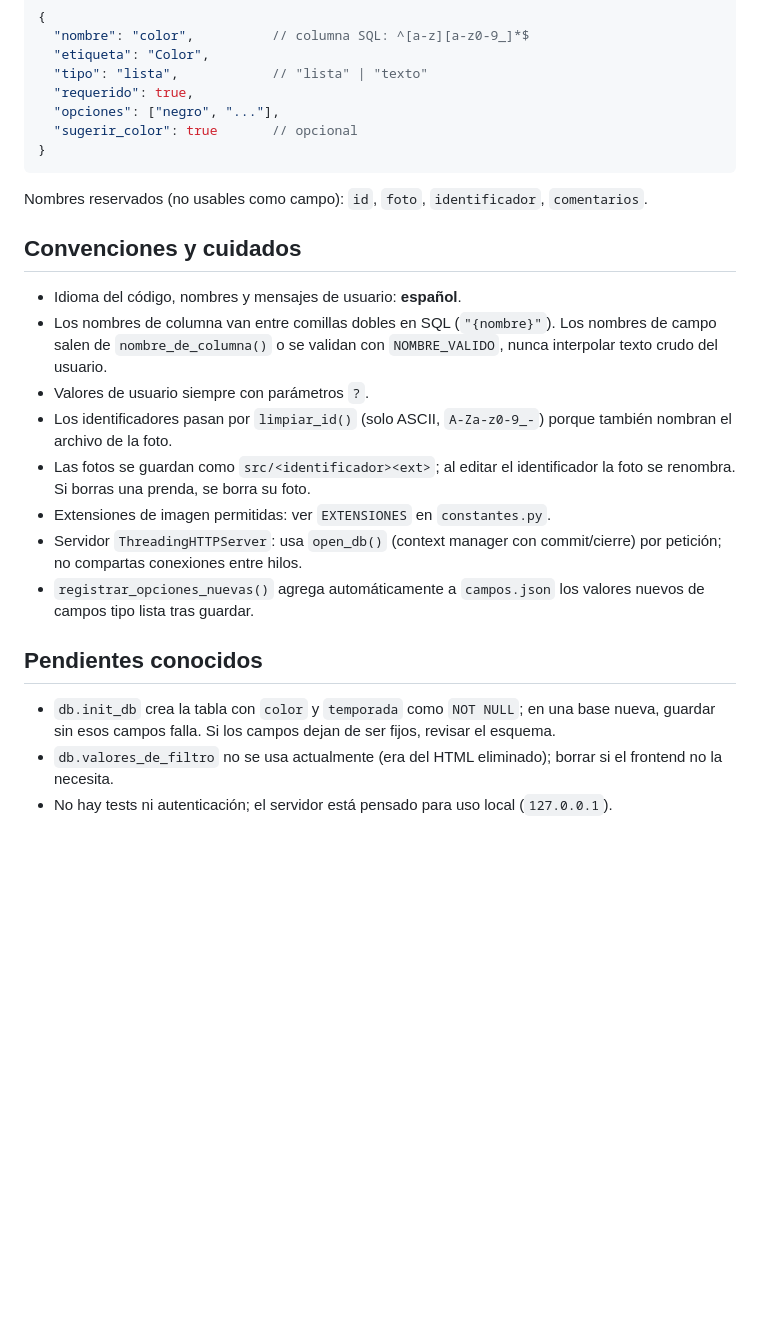
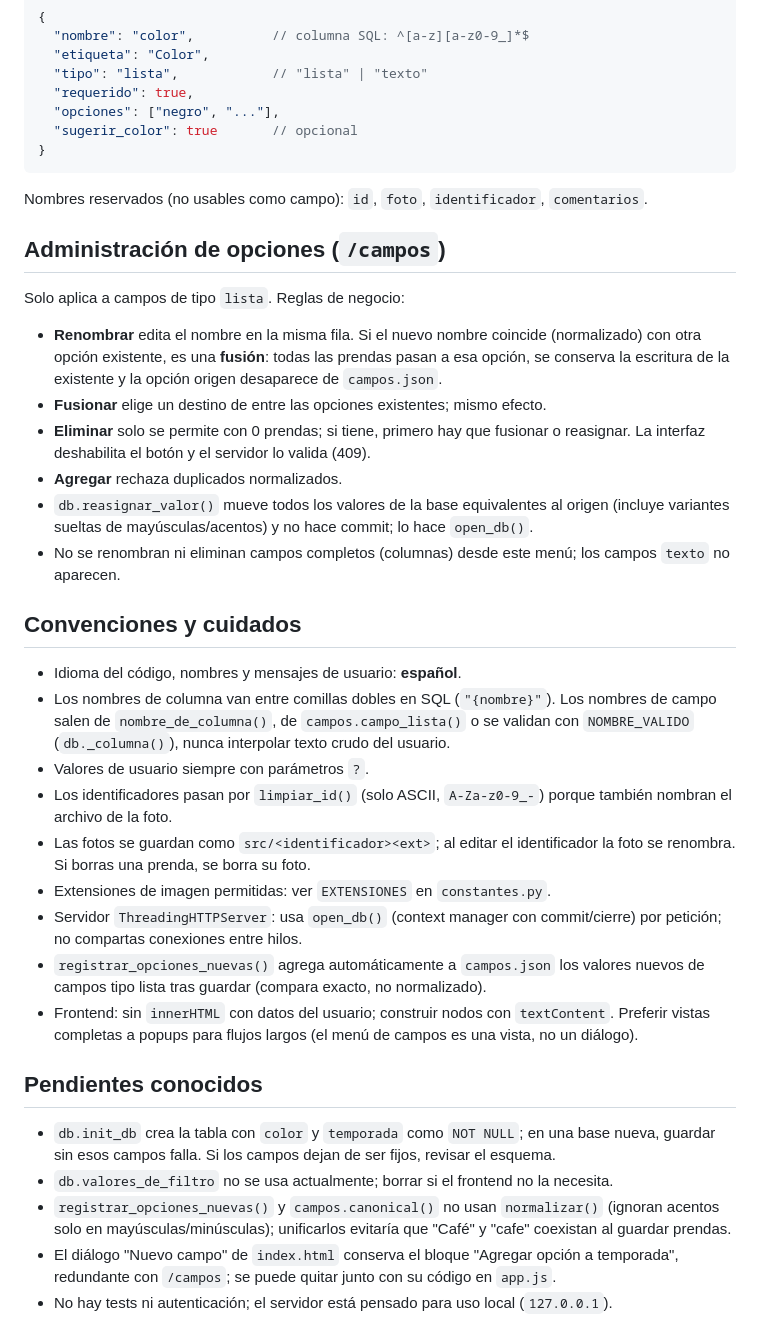
Before and after one commit to DasReyxr/ropero, a Markdown page: agents.md, the part around one of its changes. Drawn GitHub-style; blank space fills up the shorter version.

```diff
--- a/agents.md
+++ b/agents.md
@@ -81,19 +99,33 @@ Campo dinámico en `campos.json`:
 
 Nombres reservados (no usables como campo): `id`, `foto`, `identificador`, `comentarios`.
 
+## Administración de opciones (`/campos`)
+
+Solo aplica a campos de tipo `lista`. Reglas de negocio:
+
+- **Renombrar** edita el nombre en la misma fila. Si el nuevo nombre coincide (normalizado) con otra opción existente, es una **fusión**: todas las prendas pasan a esa opción, se conserva la escritura de la existente y la opción origen desaparece de `campos.json`.
+- **Fusionar** elige un destino de entre las opciones existentes; mismo efecto.
+- **Eliminar** solo se permite con 0 prendas; si tiene, primero hay que fusionar o reasignar. La interfaz deshabilita el botón y el servidor lo valida (409).
+- **Agregar** rechaza duplicados normalizados.
+- `db.reasignar_valor()` mueve todos los valores de la base equivalentes al origen (incluye variantes sueltas de mayúsculas/acentos) y no hace commit; lo hace `open_db()`.
+- No se renombran ni eliminan campos completos (columnas) desde este menú; los campos `texto` no aparecen.
+
 ## Convenciones y cuidados
 
 - Idioma del código, nombres y mensajes de usuario: **español**.
-- Los nombres de columna van entre comillas dobles en SQL (`"{nombre}"`). Los nombres de campo salen de `nombre_de_columna()` o se validan con `NOMBRE_VALIDO`, nunca interpolar texto crudo del usuario.
+- Los nombres de columna van entre comillas dobles en SQL (`"{nombre}"`). Los nombres de campo salen de `nombre_de_columna()`, de `campos.campo_lista()` o se validan con `NOMBRE_VALIDO` (`db._columna()`), nunca interpolar texto crudo del usuario.
 - Valores de usuario siempre con parámetros `?`.
 - Los identificadores pasan por `limpiar_id()` (solo ASCII, `A-Za-z0-9_-`) porque también nombran el archivo de la foto.
 - Las fotos se guardan como `src/<identificador><ext>`; al editar el identificador la foto se renombra. Si borras una prenda, se borra su foto.
 - Extensiones de imagen permitidas: ver `EXTENSIONES` en `constantes.py`.
 - Servidor `ThreadingHTTPServer`: usa `open_db()` (context manager con commit/cierre) por petición; no compartas conexiones entre hilos.
-- `registrar_opciones_nuevas()` agrega automáticamente a `campos.json` los valores nuevos de campos tipo lista tras guardar.
+- `registrar_opciones_nuevas()` agrega automáticamente a `campos.json` los valores nuevos de campos tipo lista tras guardar (compara exacto, no normalizado).
+- Frontend: sin `innerHTML` con datos del usuario; construir nodos con `textContent`. Preferir vistas completas a popups para flujos largos (el menú de campos es una vista, no un diálogo).
 
 ## Pendientes conocidos
 
 - `db.init_db` crea la tabla con `color` y `temporada` como `NOT NULL`; en una base nueva, guardar sin esos campos falla. Si los campos dejan de ser fijos, revisar el esquema.
-- `db.valores_de_filtro` no se usa actualmente (era del HTML eliminado); borrar si el frontend no la necesita.
+- `db.valores_de_filtro` no se usa actualmente; borrar si el frontend no la necesita.
+- `registrar_opciones_nuevas()` y `campos.canonical()` no usan `normalizar()` (ignoran acentos solo en mayúsculas/minúsculas); unificarlos evitaría que "Café" y "cafe" coexistan al guardar prendas.
+- El diálogo "Nuevo campo" de `index.html` conserva el bloque "Agregar opción a temporada", redundante con `/campos`; se puede quitar junto con su código en `app.js`.
 - No hay tests ni autenticación; el servidor está pensado para uso local (`127.0.0.1`).
```
Also changed, not shown: other parts of agents.md (+30 -12 lines).
